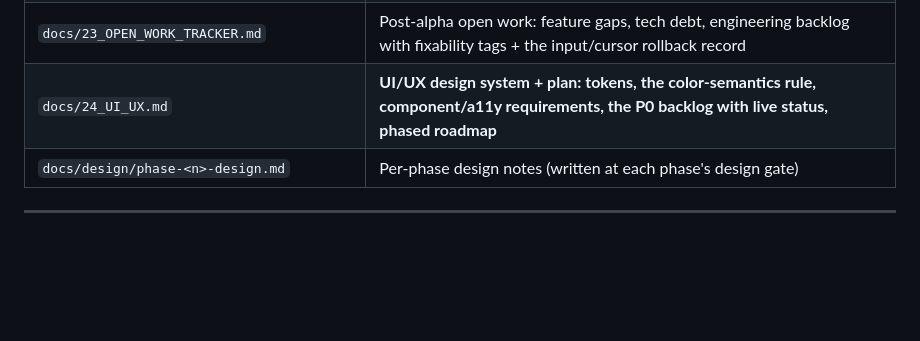
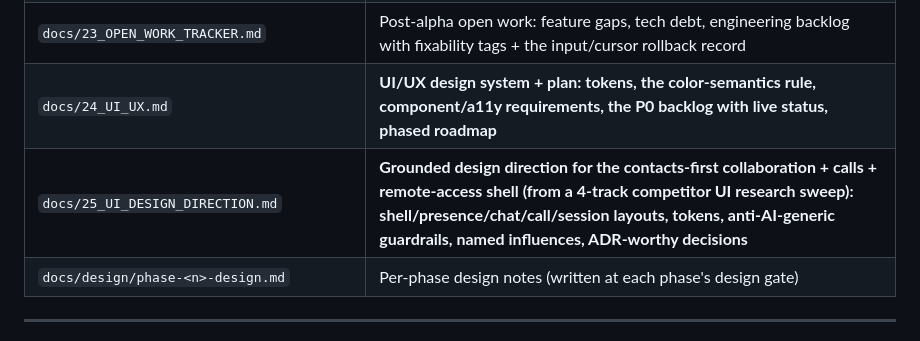
Before and after one commit to CasualOffice/RASystem, a Markdown page: CLAUDE.md, the part around the change. Rendered like a GitHub page; blank space fills up the shorter version.

```diff
--- a/CLAUDE.md
+++ b/CLAUDE.md
@@ -712,6 +712,7 @@ casual-ras/
 | `docs/22_LEARNINGS_TRACKER.md` | **Study-only research learnings (RustDesk/ecosystem: Wayland input, cursor, capture exclusion, latency, cross-OS input parity) + the half-done-implementation fix tracker (☐/◐/☑)** |
 | `docs/23_OPEN_WORK_TRACKER.md` | Post-alpha open work: feature gaps, tech debt, engineering backlog with fixability tags + the input/cursor rollback record |
 | `docs/24_UI_UX.md` | **UI/UX design system + plan: tokens, the color-semantics rule, component/a11y requirements, the P0 backlog with live status, phased roadmap** |
+| `docs/25_UI_DESIGN_DIRECTION.md` | **Grounded design direction for the contacts-first collaboration + calls + remote-access shell (from a 4-track competitor UI research sweep): shell/presence/chat/call/session layouts, tokens, anti-AI-generic guardrails, named influences, ADR-worthy decisions** |
 | `docs/design/phase-<n>-design.md` | Per-phase design notes (written at each phase's design gate) |
 
 ---
```
Also changed, not shown: docs/25_UI_DESIGN_DIRECTION.md (added, +391 -0 lines).
